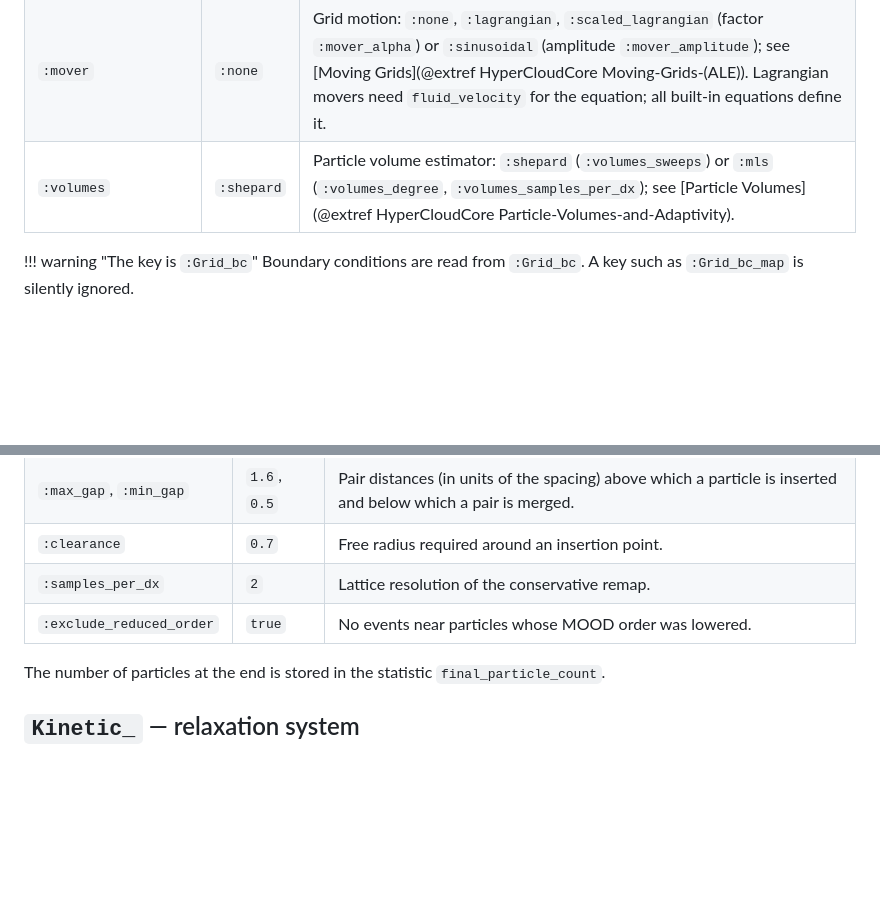
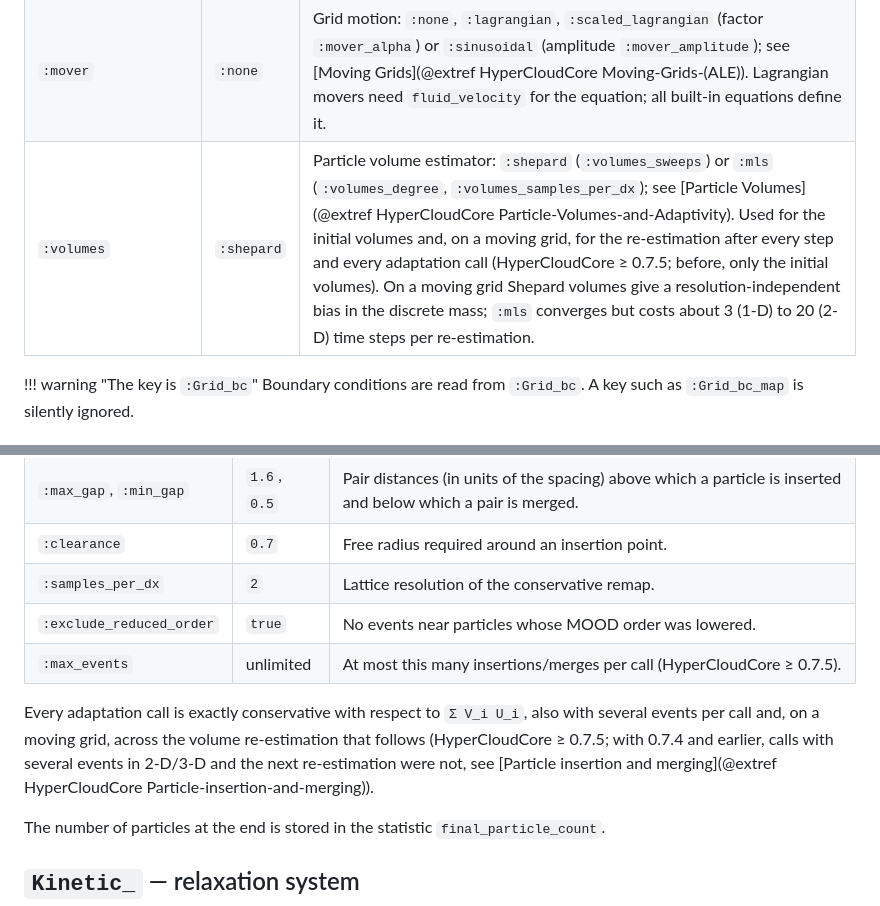
Before and after one commit to blhackslash/HyperCloud.jl, a Markdown page: docs/src/configuration.md, 2 parts joined by grey strips. Rendered like a GitHub page; blank space fills up the shorter version.

Commit message:
Docs: Adapt max_events, volume estimator on moving grids
Documents the HyperCloudCore adaptivity fixes (claude/adaptivity-conservation):
:Adapt_max_events, Grid :volumes applying to every re-estimation, the Shepard
bias on moving grids and the cost of MLS volumes.

Co-Authored-By: Claude Opus 5.5 <noreply@anthropic.com>

```diff
--- a/docs/src/configuration.md
+++ b/docs/src/configuration.md
@@ -53,7 +53,7 @@ an integration `:path` (default `:mapped`).
 | `:randomness_factor` | — | Jitter per direction as a fraction of the spacing (tuple). |
 | `:seed` | `42` | RNG seed for the jitter. |
 | `:mover` | `:none` | Grid motion: `:none`, `:lagrangian`, `:scaled_lagrangian` (factor `:mover_alpha`) or `:sinusoidal` (amplitude `:mover_amplitude`); see [Moving Grids](@extref HyperCloudCore Moving-Grids-(ALE)). Lagrangian movers need `fluid_velocity` for the equation; all built-in equations define it. |
-| `:volumes` | `:shepard` | Particle volume estimator: `:shepard` (`:volumes_sweeps`) or `:mls` (`:volumes_degree`, `:volumes_samples_per_dx`); see [Particle Volumes](@extref HyperCloudCore Particle-Volumes-and-Adaptivity). |
+| `:volumes` | `:shepard` | Particle volume estimator: `:shepard` (`:volumes_sweeps`) or `:mls` (`:volumes_degree`, `:volumes_samples_per_dx`); see [Particle Volumes](@extref HyperCloudCore Particle-Volumes-and-Adaptivity). Used for the initial volumes and, on a moving grid, for the re-estimation after every step and every adaptation call (HyperCloudCore ≥ 0.7.5; before, only the initial volumes). On a moving grid Shepard volumes give a resolution-independent bias in the discrete mass; `:mls` converges but costs about 3 (1-D) to 20 (2-D) time steps per re-estimation. |
 
 !!! warning "The key is `:Grid_bc`"
     Boundary conditions are read from `:Grid_bc`. A key such as `:Grid_bc_map` is silently ignored.
@@ -137,6 +137,12 @@ Optional; mainly for Lagrangian grids. See
 | `:clearance` | `0.7` | Free radius required around an insertion point. |
 | `:samples_per_dx` | `2` | Lattice resolution of the conservative remap. |
 | `:exclude_reduced_order` | `true` | No events near particles whose MOOD order was lowered. |
+| `:max_events` | unlimited | At most this many insertions/merges per call (HyperCloudCore ≥ 0.7.5). |
+
+Every adaptation call is exactly conservative with respect to `Σ V_i U_i`, also with several events per call
+and, on a moving grid, across the volume re-estimation that follows (HyperCloudCore ≥ 0.7.5; with 0.7.4 and
+earlier, calls with several events in 2-D/3-D and the next re-estimation were not, see
+[Particle insertion and merging](@extref HyperCloudCore Particle-insertion-and-merging)).
 
 The number of particles at the end is stored in the statistic `final_particle_count`.
 
```
